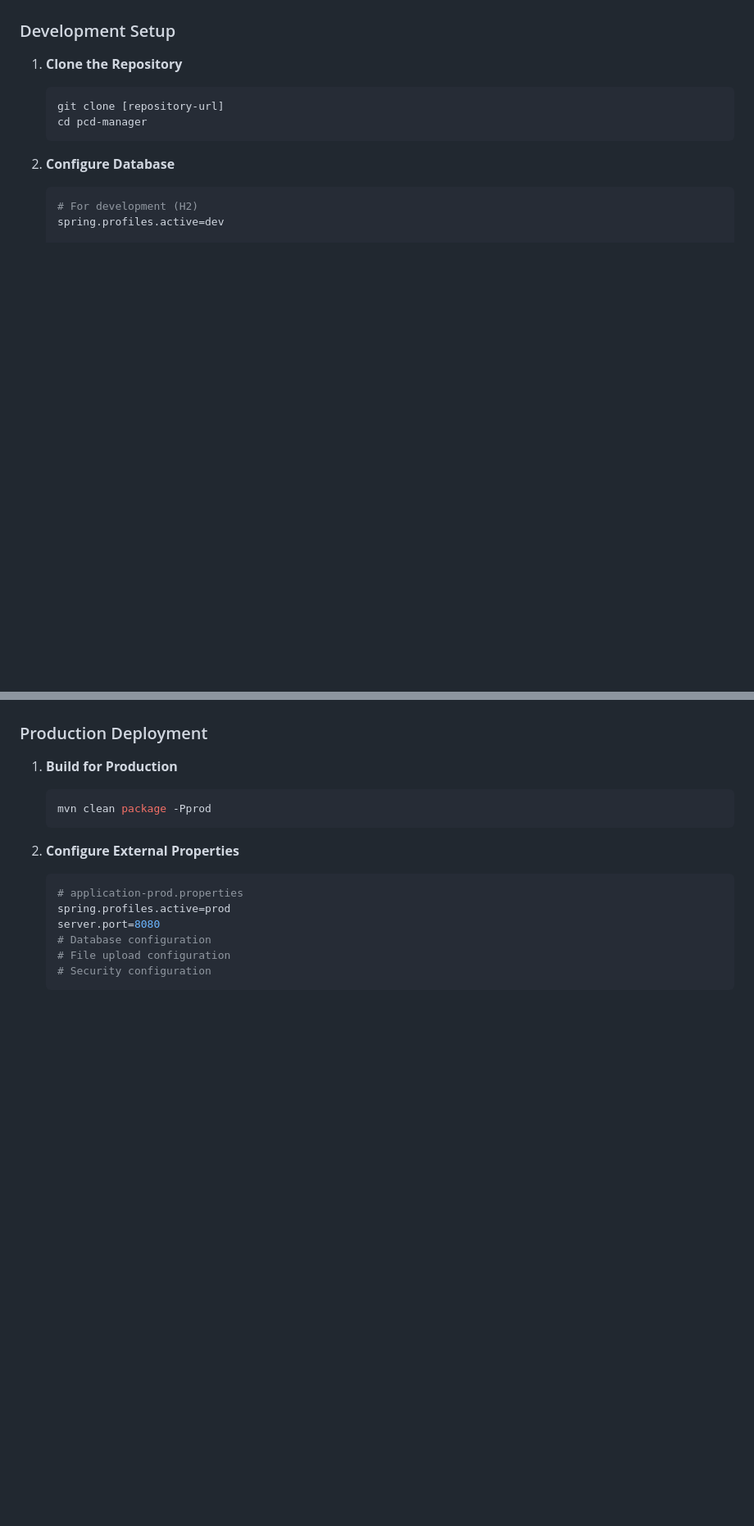
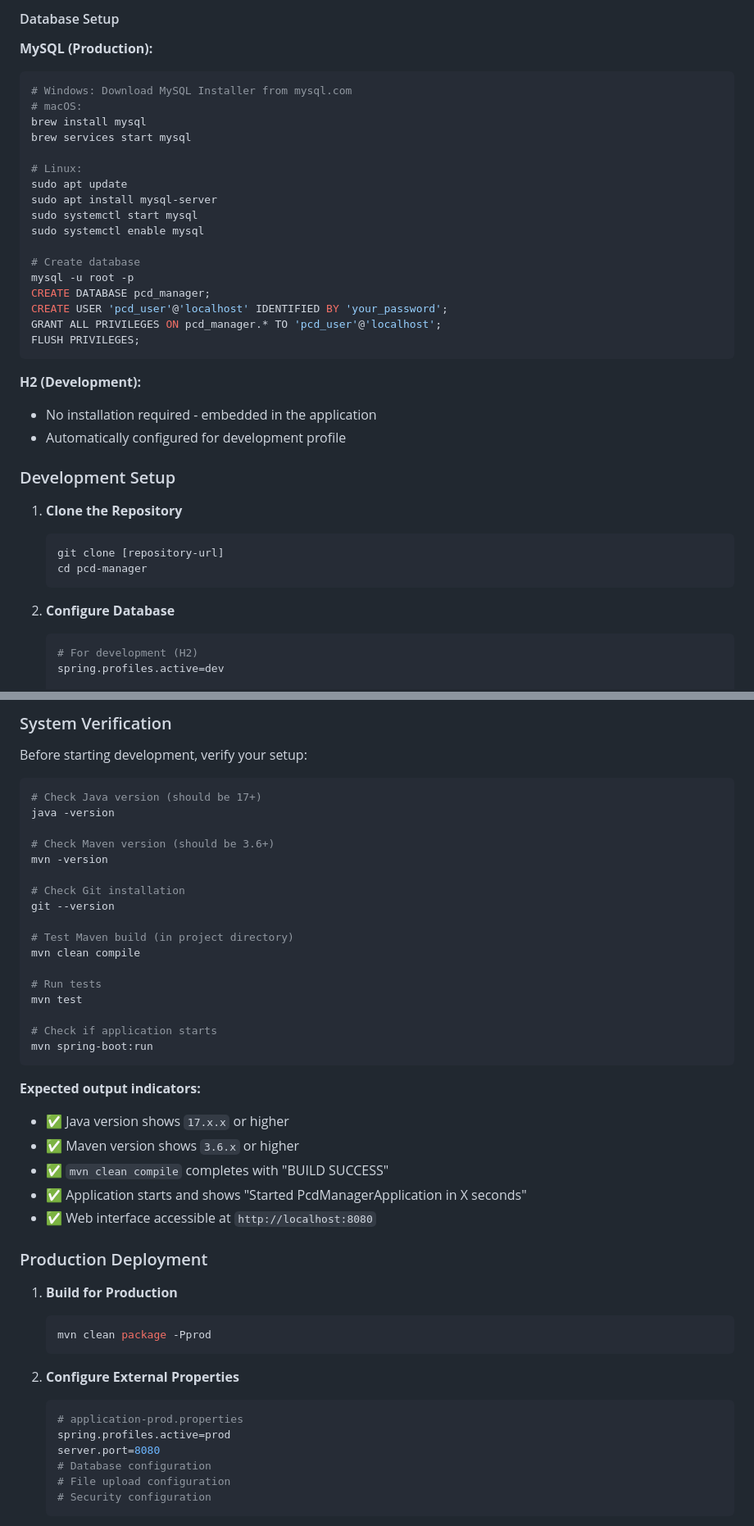
Before and after one commit to Traviskwinston/pcd-manager, a Markdown page: README.md, 2 parts joined by grey strips. Shown at 82% size. Drawn GitHub-style; blank space fills up the shorter version.

````diff
--- a/README.md
+++ b/README.md
@@ -229,3 +295,29 @@ User administration:
+#### Database Setup
+
+**MySQL (Production):**
+```bash
+# Windows: Download MySQL Installer from mysql.com
+# macOS:
+brew install mysql
+brew services start mysql
+
+# Linux:
+sudo apt update
+sudo apt install mysql-server
+sudo systemctl start mysql
+sudo systemctl enable mysql
+
+# Create database
+mysql -u root -p
+CREATE DATABASE pcd_manager;
+CREATE USER 'pcd_user'@'localhost' IDENTIFIED BY 'your_password';
+GRANT ALL PRIVILEGES ON pcd_manager.* TO 'pcd_user'@'localhost';
+FLUSH PRIVILEGES;
+```
+
+**H2 (Development):**
+- No installation required - embedded in the application
+- Automatically configured for development profile
 
 ### Development Setup
 
@@ -259,3 +413,33 @@ User administration:
+### System Verification
+
+Before starting development, verify your setup:
+
+```bash
+# Check Java version (should be 17+)
+java -version
+
+# Check Maven version (should be 3.6+)
+mvn -version
+
+# Check Git installation
+git --version
+
+# Test Maven build (in project directory)
+mvn clean compile
+
+# Run tests
+mvn test
+
+# Check if application starts
+mvn spring-boot:run
+```
+
+**Expected output indicators:**
+- ✅ Java version shows `17.x.x` or higher
+- ✅ Maven version shows `3.6.x` or higher
+- ✅ `mvn clean compile` completes with "BUILD SUCCESS"
+- ✅ Application starts and shows "Started PcdManagerApplication in X seconds"
+- ✅ Web interface accessible at `http://localhost:8080`
 
 ### Production Deployment
 
````
Also changed, not shown: other parts of README.md (+132 -4 lines).
